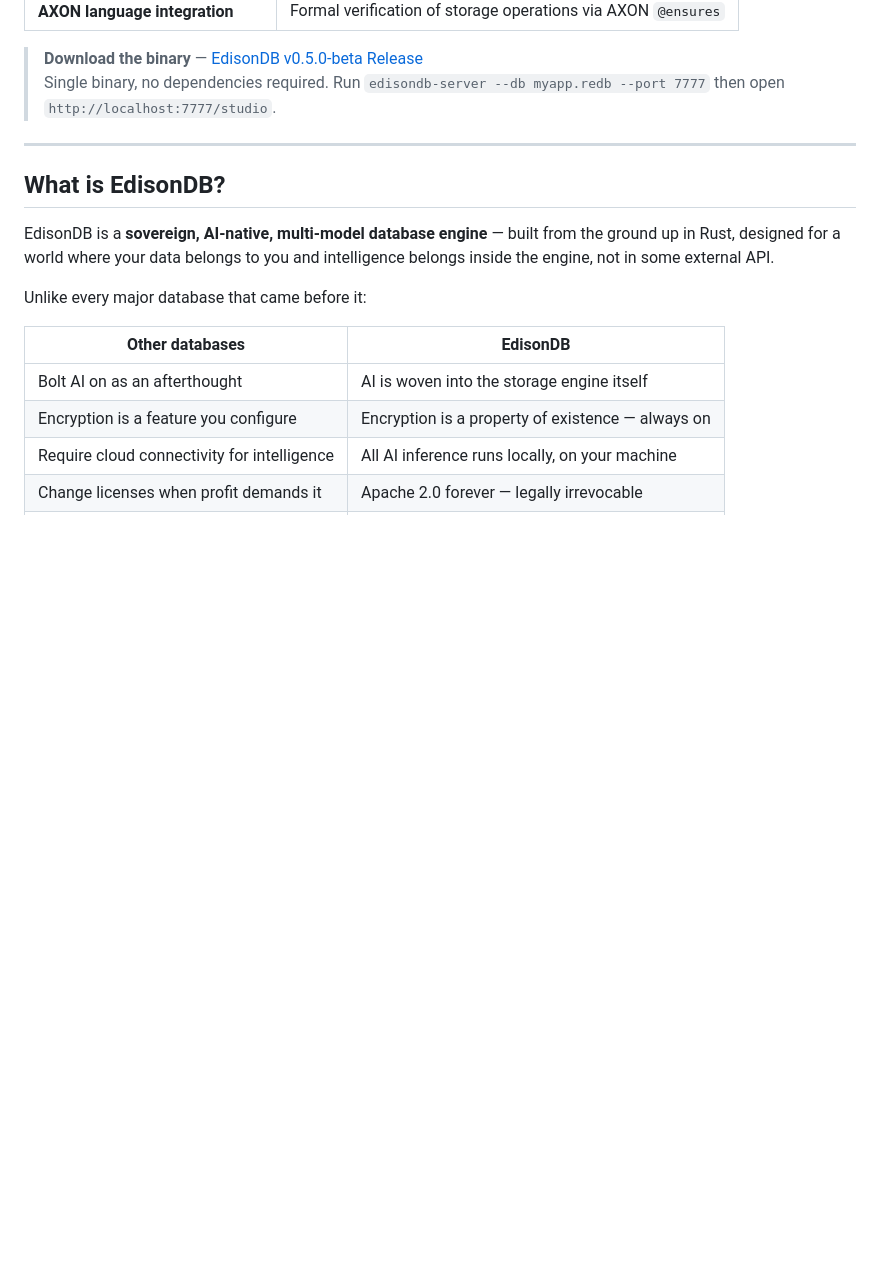
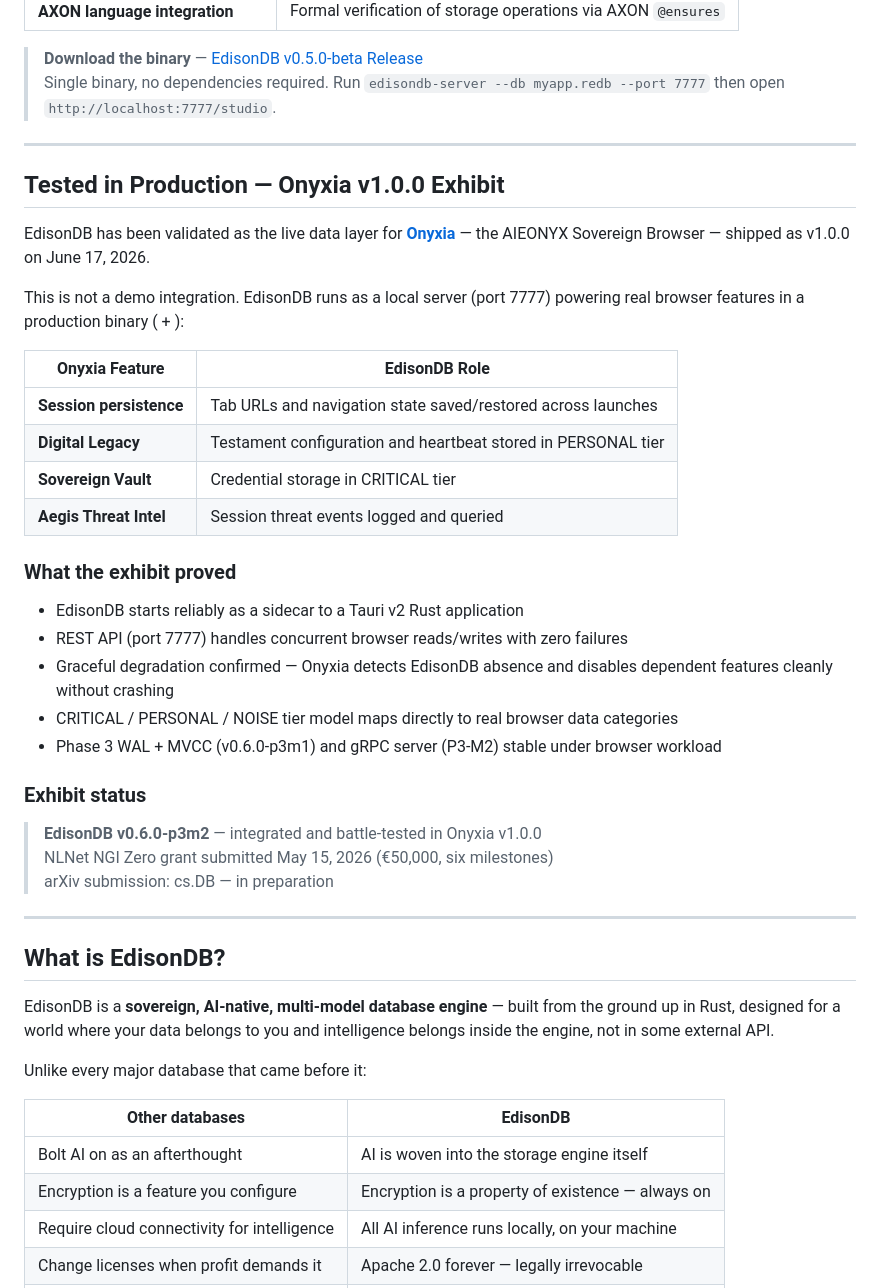
Before and after one commit to aieonyx/edisondb, a Markdown page: README.md, the part around the change. GitHub-like rendering; blank space fills up the shorter version.

Commit message:
docs: add Onyxia v1.0.0 production exhibit — EdisonDB battle-tested as sovereign browser data layer

```diff
--- a/README.md
+++ b/README.md
@@ -88,6 +88,36 @@ The following features are **planned for Phase 3 (Month 19–30)**:
 
 > **Download the binary** — [EdisonDB v0.5.0-beta Release](https://github.com/aieonyx/edisondb/releases/tag/v0.5.0-beta)
 > Single binary, no dependencies required. Run `edisondb-server --db myapp.redb --port 7777` then open `http://localhost:7777/studio`.
+
+
+---
+
+## Tested in Production — Onyxia v1.0.0 Exhibit
+
+EdisonDB has been validated as the live data layer for **[Onyxia](https://github.com/aieonyx/onyxia)** — the AIEONYX Sovereign Browser — shipped as v1.0.0 on June 17, 2026.
+
+This is not a demo integration. EdisonDB runs as a local server (port 7777) powering real browser features in a production binary ( + ):
+
+| Onyxia Feature | EdisonDB Role |
+|---|---|
+| **Session persistence** | Tab URLs and navigation state saved/restored across launches |
+| **Digital Legacy** | Testament configuration and heartbeat stored in PERSONAL tier |
+| **Sovereign Vault** | Credential storage in CRITICAL tier |
+| **Aegis Threat Intel** | Session threat events logged and queried |
+
+### What the exhibit proved
+
+- EdisonDB starts reliably as a sidecar to a Tauri v2 Rust application
+- REST API (port 7777) handles concurrent browser reads/writes with zero failures
+- Graceful degradation confirmed — Onyxia detects EdisonDB absence and disables dependent features cleanly without crashing
+- CRITICAL / PERSONAL / NOISE tier model maps directly to real browser data categories
+- Phase 3 WAL + MVCC (v0.6.0-p3m1) and gRPC server (P3-M2) stable under browser workload
+
+### Exhibit status
+
+> **EdisonDB v0.6.0-p3m2** — integrated and battle-tested in Onyxia v1.0.0
+> NLNet NGI Zero grant submitted May 15, 2026 (€50,000, six milestones)
+> arXiv submission: cs.DB — in preparation
 
 ---
 
```
